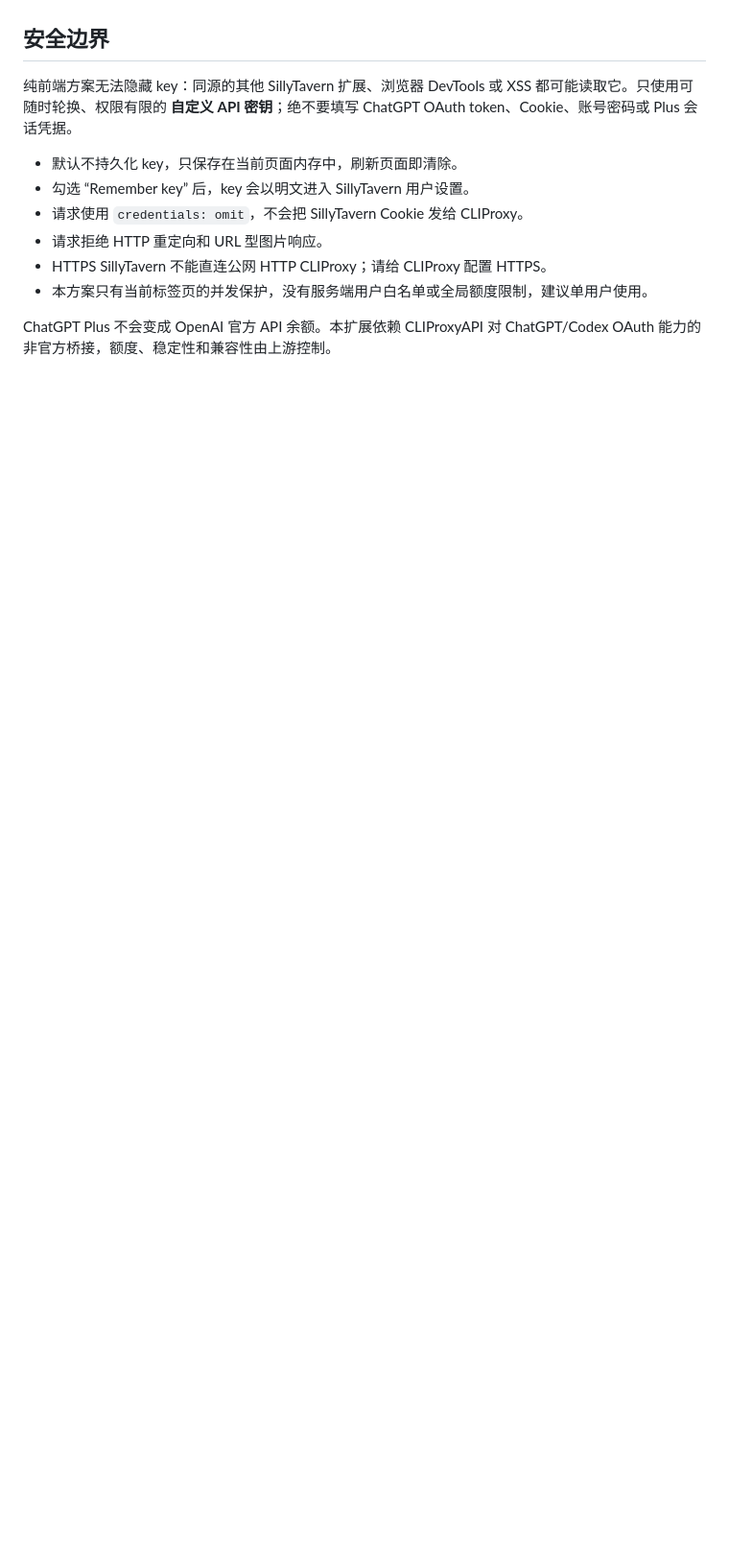
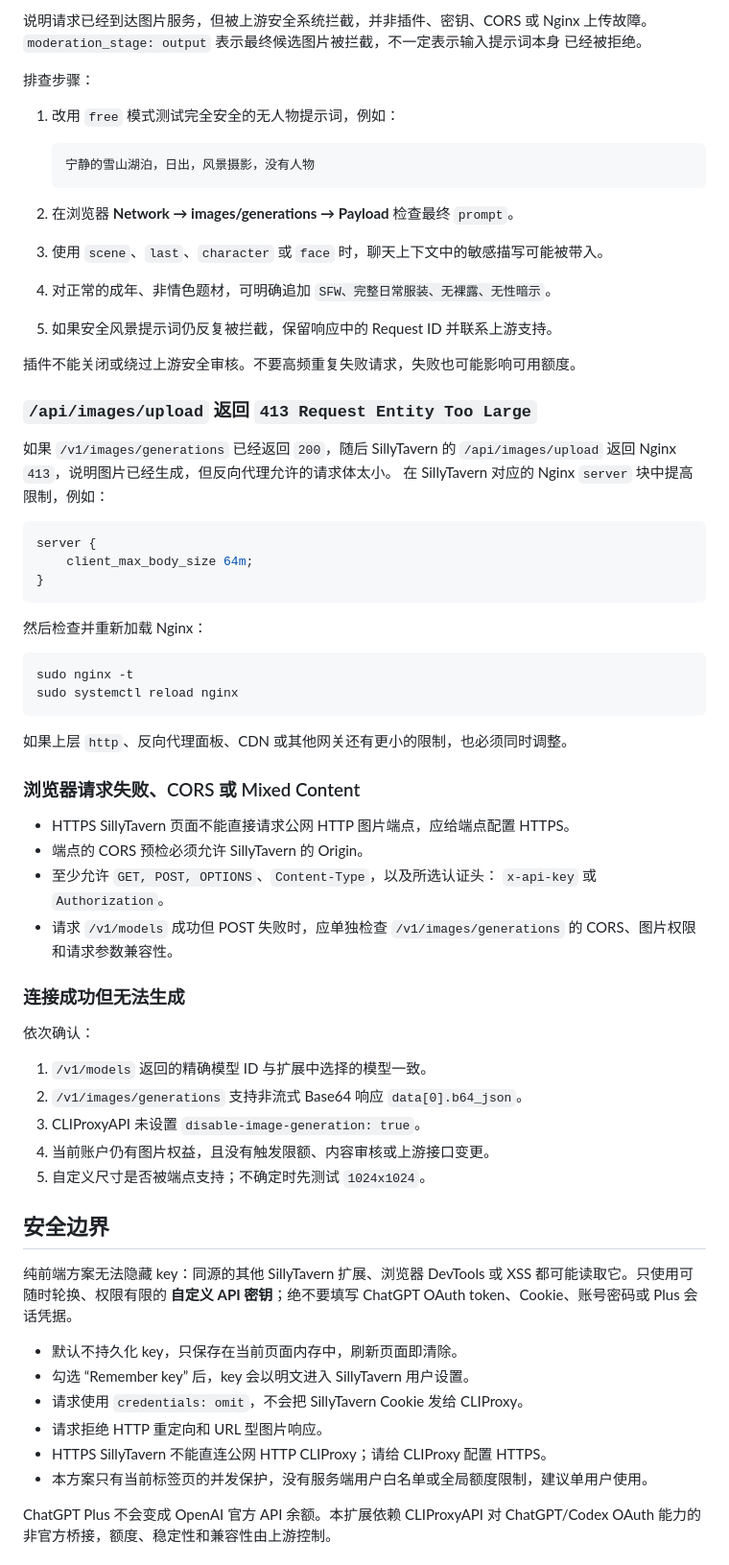
Before and after one commit to chq247/sillytavern-image, a Markdown page: README.md, the part around one of its changes. Shown at 96% size. Rendered like a GitHub page; blank space fills up the shorter version.

````diff
--- a/README.md
+++ b/README.md
@@ -123,3 +142,61 @@ Nginx/Caddy 将 `Access-Control-Allow-Origin` 限制为你的 SillyTavern Origin
+说明请求已经到达图片服务，但被上游安全系统拦截，并非插件、密钥、CORS 或 Nginx
+上传故障。`moderation_stage: output` 表示最终候选图片被拦截，不一定表示输入提示词本身
+已经被拒绝。
+
+排查步骤：
+
+1. 改用 `free` 模式测试完全安全的无人物提示词，例如：
+
+   ```text
+   宁静的雪山湖泊，日出，风景摄影，没有人物
+   ```
+
+2. 在浏览器 **Network → images/generations → Payload** 检查最终 `prompt`。
+3. 使用 `scene`、`last`、`character` 或 `face` 时，聊天上下文中的敏感描写可能被带入。
+4. 对正常的成年、非情色题材，可明确追加 `SFW、完整日常服装、无裸露、无性暗示`。
+5. 如果安全风景提示词仍反复被拦截，保留响应中的 Request ID 并联系上游支持。
+
+插件不能关闭或绕过上游安全审核。不要高频重复失败请求，失败也可能影响可用额度。
+
+### `/api/images/upload` 返回 `413 Request Entity Too Large`
+
+如果 `/v1/images/generations` 已经返回 `200`，随后 SillyTavern 的
+`/api/images/upload` 返回 Nginx `413`，说明图片已经生成，但反向代理允许的请求体太小。
+在 SillyTavern 对应的 Nginx `server` 块中提高限制，例如：
+
+```nginx
+server {
+    client_max_body_size 64m;
+}
+```
+
+然后检查并重新加载 Nginx：
+
+```sh
+sudo nginx -t
+sudo systemctl reload nginx
+```
+
+如果上层 `http`、反向代理面板、CDN 或其他网关还有更小的限制，也必须同时调整。
+
+### 浏览器请求失败、CORS 或 Mixed Content
+
+- HTTPS SillyTavern 页面不能直接请求公网 HTTP 图片端点，应给端点配置 HTTPS。
+- 端点的 CORS 预检必须允许 SillyTavern 的 Origin。
+- 至少允许 `GET, POST, OPTIONS`、`Content-Type`，以及所选认证头：
+  `x-api-key` 或 `Authorization`。
+- 请求 `/v1/models` 成功但 POST 失败时，应单独检查
+  `/v1/images/generations` 的 CORS、图片权限和请求参数兼容性。
+
+### 连接成功但无法生成
+
+依次确认：
+
+1. `/v1/models` 返回的精确模型 ID 与扩展中选择的模型一致。
+2. `/v1/images/generations` 支持非流式 Base64 响应 `data[0].b64_json`。
+3. CLIProxyAPI 未设置 `disable-image-generation: true`。
+4. 当前账户仍有图片权益，且没有触发限额、内容审核或上游接口变更。
+5. 自定义尺寸是否被端点支持；不确定时先测试 `1024x1024`。
 
 ## 安全边界
 
````
Also changed, not shown: other parts of README.md (+70 -51 lines).
